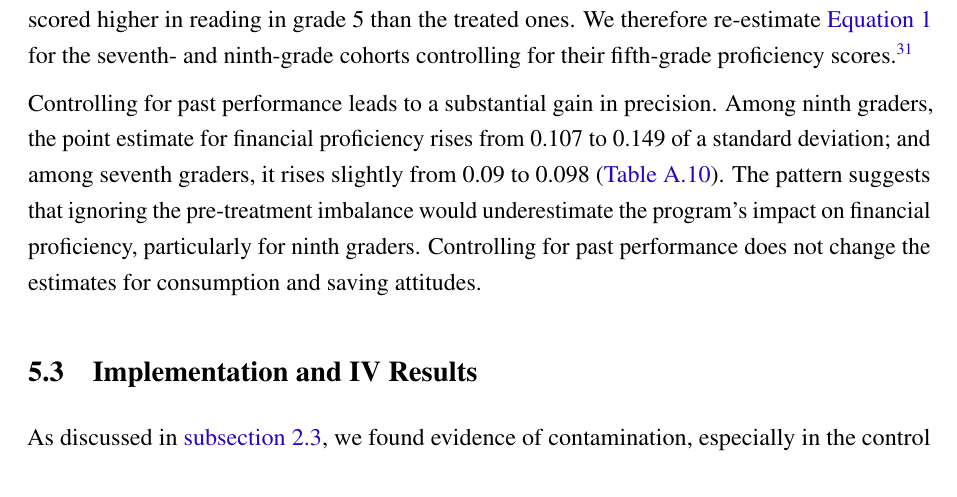
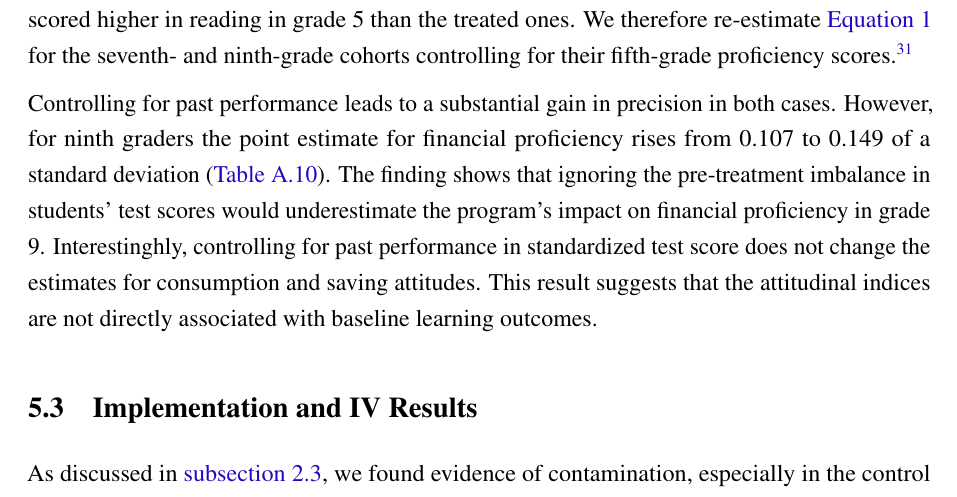
Before and after one commit to vivianamorim/financial-education-brazil, a LaTeX document (Paper/Fin_Lit_Paper.tex, which reads Paper/05_results.tex): part of page 22 of 40, cut so that both start at the same text. Compiled offline with pdfLaTeX.

Commit message:
Clarify robustness check findings and impact estimates
Revised the text for clarity and precision in discussing the robustness check and its implications on financial proficiency estimates.

```diff
--- a/Paper/05_results.tex
+++ b/Paper/05_results.tex
@@ -136,7 +136,7 @@ According to the estimates in \autoref{tab:acme}, financial proficiency mediates
 
 Since the school principals could chose the participating classes, an imbalance at the unit of analysis level could bias the treatment effect estimates. As discussed in \autoref{sec:data_c}, the student-level merge with INEP's records recovers pre-treatment proficiency scores in reading and math for the seventh- and ninth-grade cohorts. \autoref{tab:balance_adm2} shows that ninth-grade control students scored higher in reading in grade 5 than the treated ones. We therefore re-estimate \autoref{eq:Y} for the seventh- and ninth-grade cohorts controlling for their fifth-grade proficiency scores.\footnote{These are the only two cohorts with a pre-treatment performance score: seventh graders sat the fifth-grade test in 2013 and ninth graders in 2011.}
 
-Controlling for past performance leads to a substantial gain in precision. Among ninth graders, the point estimate for financial proficiency rises from 0.107 to 0.149 of a standard deviation; and among seventh graders, it rises slightly from 0.09 to 0.098 (\autoref{tab:add_5prof_control}). The pattern suggests that ignoring the pre-treatment imbalance would underestimate the program's impact on financial proficiency, particularly for ninth graders. Controlling for past performance does not change the estimates for consumption and saving attitudes.
+Controlling for past performance leads to a substantial gain in precision in both cases. However, for ninth graders the point estimate for financial proficiency rises from 0.107 to 0.149 of a standard deviation (\autoref{tab:add_5prof_control}). The finding shows that ignoring the pre-treatment imbalance in students' test scores would underestimate the program's impact on financial proficiency in grade 9. Interestinghly, controlling for past performance in standardized test score does not change the estimates for consumption and saving attitudes. This result suggests that the attitudinal indices are not directly associated with baseline learning outcomes.
 
 
 \subsection{Implementation and IV Results}
```
